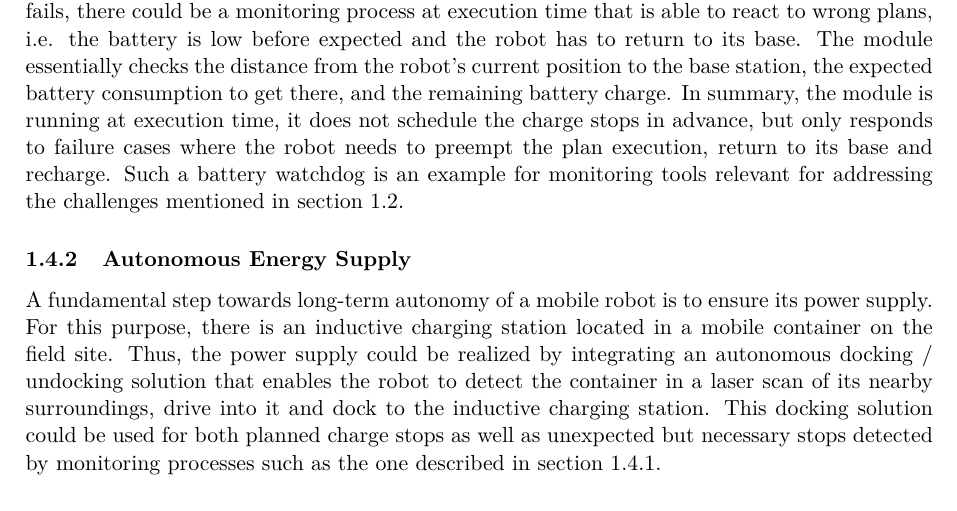
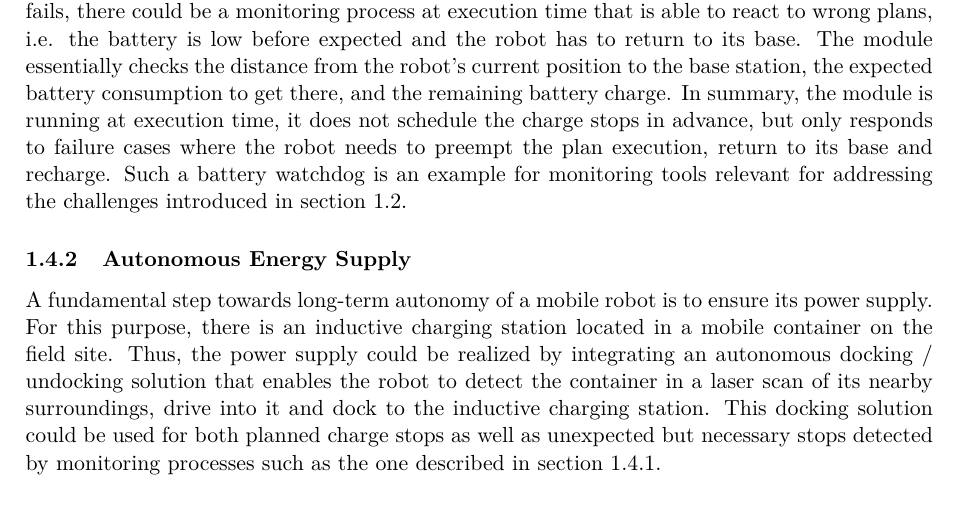
Before and after one commit to tbohne/msc, a LaTeX thesis (thesis/expose.tex): part of page 4 of 7, cut so that both start at the same text. Compiled offline with pdfLaTeX.

Commit message:
minor change

```diff
--- a/thesis/expose.tex
+++ b/thesis/expose.tex
@@ -123,7 +123,7 @@ the robot runs out of battery. However, if it fails, there could be a monitoring
 low before expected and the robot has to return to its base. The module essentially checks the distance from the robot's current position to the base station,
 the expected battery consumption to get there, and the remaining battery charge. In summary, the module is running at execution time, it does not schedule the
 charge stops in advance, but only responds to failure cases where the robot needs to preempt the plan execution, return to its base and recharge.
-Such a battery watchdog is an example for monitoring tools relevant for addressing the challenges mentioned in section \ref{sec:challenges_for_lta}.
+Such a battery watchdog is an example for monitoring tools relevant for addressing the challenges introduced in section \ref{sec:challenges_for_lta}.
 
 \subsubsection{Autonomous Energy Supply}
 
```
